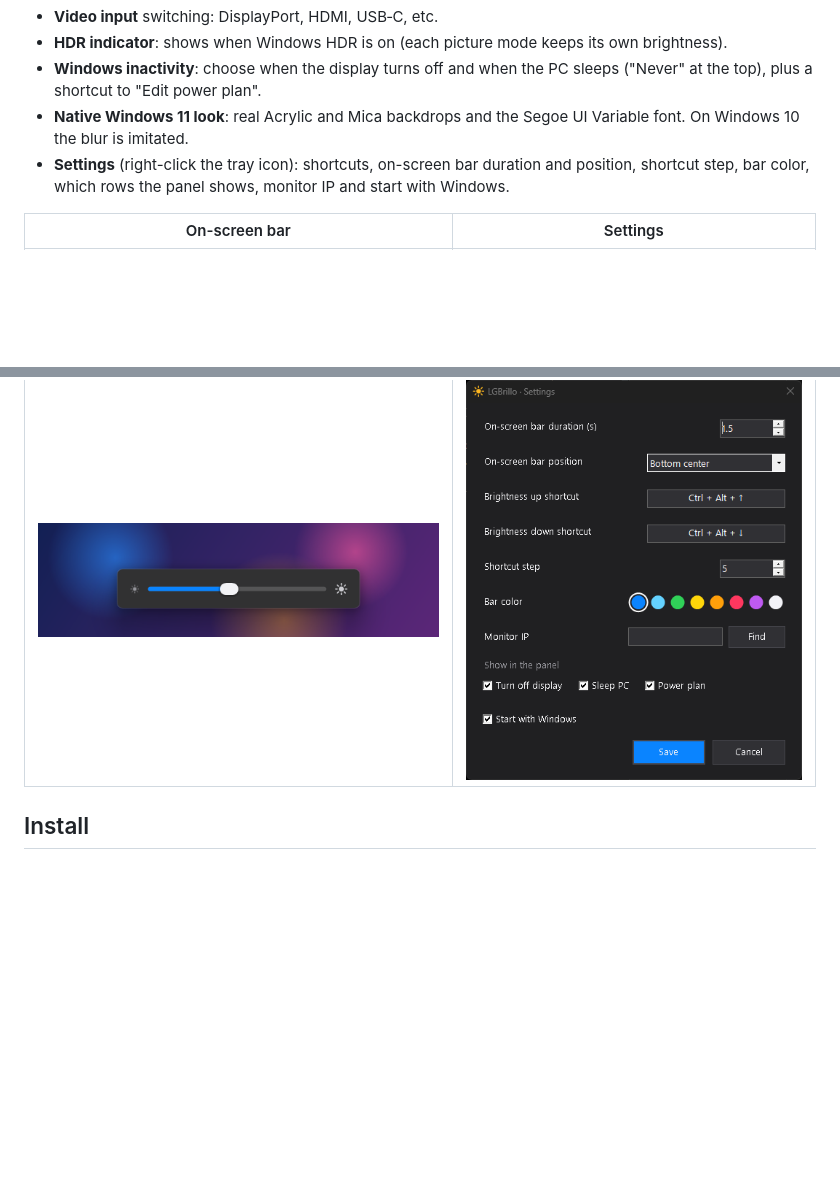
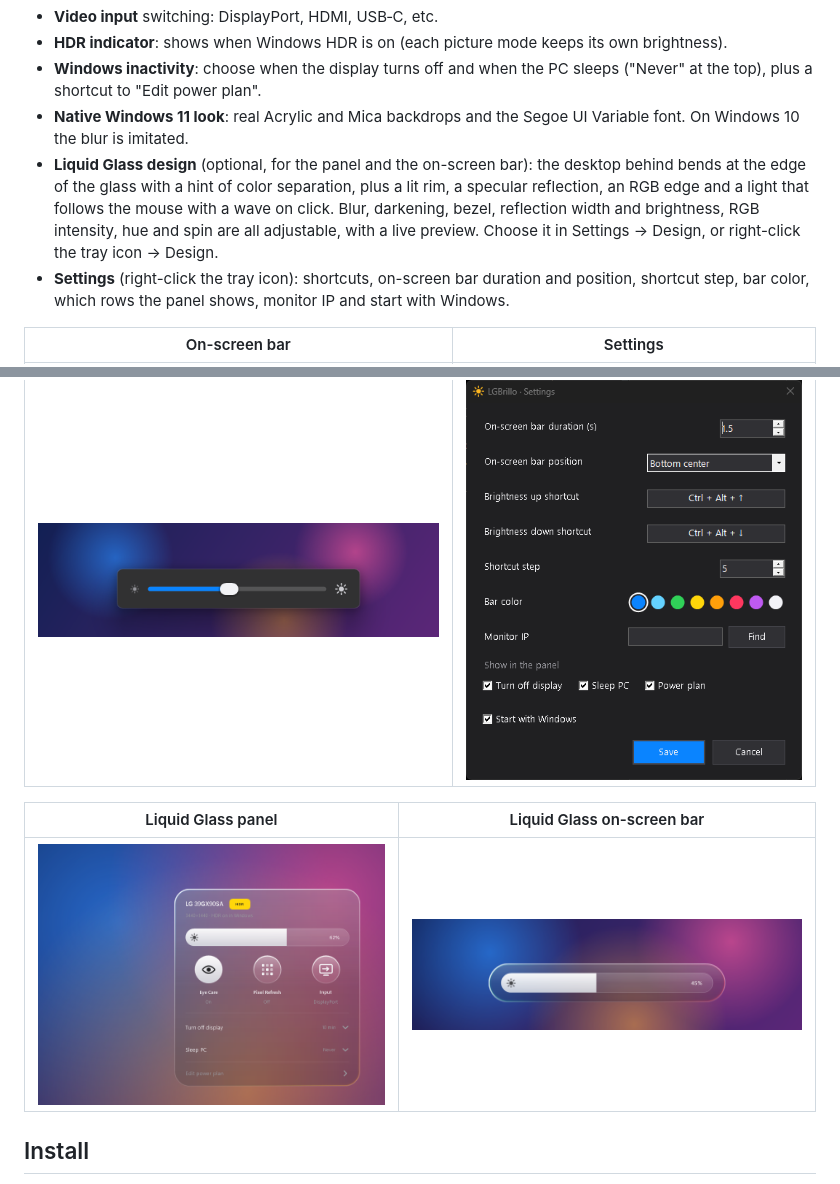
Before and after one commit to xvexera/LGBrillo, a Markdown page: README.md, 2 parts joined by grey strips. Rendered like a GitHub page; pictures changed too: docs/glass-bar.png (added), docs/glass-panel.png (added); blank space fills up the shorter version.

```diff
--- a/README.md
+++ b/README.md
@@ -16,11 +16,16 @@ LG monitors with webOS (such as the UltraGear OLED "Smart" line or the MyView se
 - **HDR indicator**: shows when Windows HDR is on (each picture mode keeps its own brightness).
 - **Windows inactivity**: choose when the display turns off and when the PC sleeps ("Never" at the top), plus a shortcut to "Edit power plan".
 - **Native Windows 11 look**: real Acrylic and Mica backdrops and the Segoe UI Variable font. On Windows 10 the blur is imitated.
+- **Liquid Glass design** (optional, for the panel and the on-screen bar): the desktop behind bends at the edge of the glass with a hint of color separation, plus a lit rim, a specular reflection, an RGB edge and a light that follows the mouse with a wave on click. Blur, darkening, bezel, reflection width and brightness, RGB intensity, hue and spin are all adjustable, with a live preview. Choose it in Settings → Design, or right-click the tray icon → Design.
 - **Settings** (right-click the tray icon): shortcuts, on-screen bar duration and position, shortcut step, bar color, which rows the panel shows, monitor IP and start with Windows.
 
 | On-screen bar | Settings |
 |---|---|
 | ![On-screen bar](docs/shortcut-bar.png) | ![Settings](docs/settings.png) |
+
+| Liquid Glass panel | Liquid Glass on-screen bar |
+|---|---|
+| ![Liquid Glass panel](docs/glass-panel.png) | ![Liquid Glass on-screen bar](docs/glass-bar.png) |
 
 ## Install
 
```
Also changed, not shown: 1 other file.
